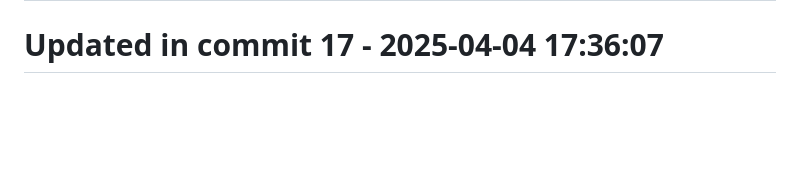
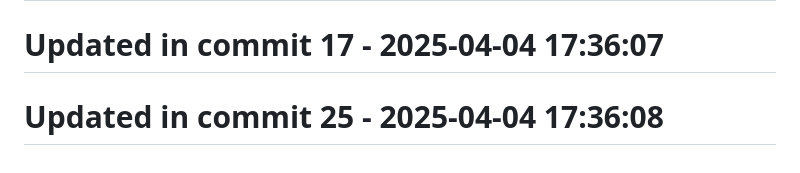
Before and after one commit to llamasearchai/llamasage-contracts, a Markdown page: README.md, the part around the change. GitHub-like rendering; blank space fills up the shorter version.

Commit message:
test: Extend tests for README

```diff
--- a/README.md
+++ b/README.md
@@ -150,3 +150,5 @@ Please refer to [SECURITY.md](SECURITY.md) for details on reporting vulnerabilit
 # Updated in commit 9 - 2025-04-04 17:36:07
 
 # Updated in commit 17 - 2025-04-04 17:36:07
+
+# Updated in commit 25 - 2025-04-04 17:36:08
```
